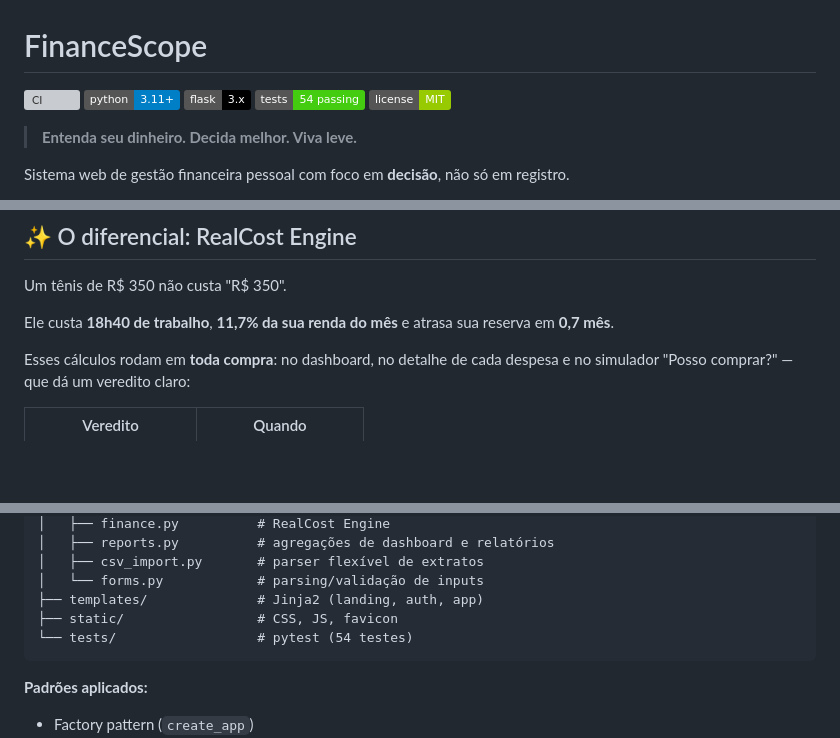
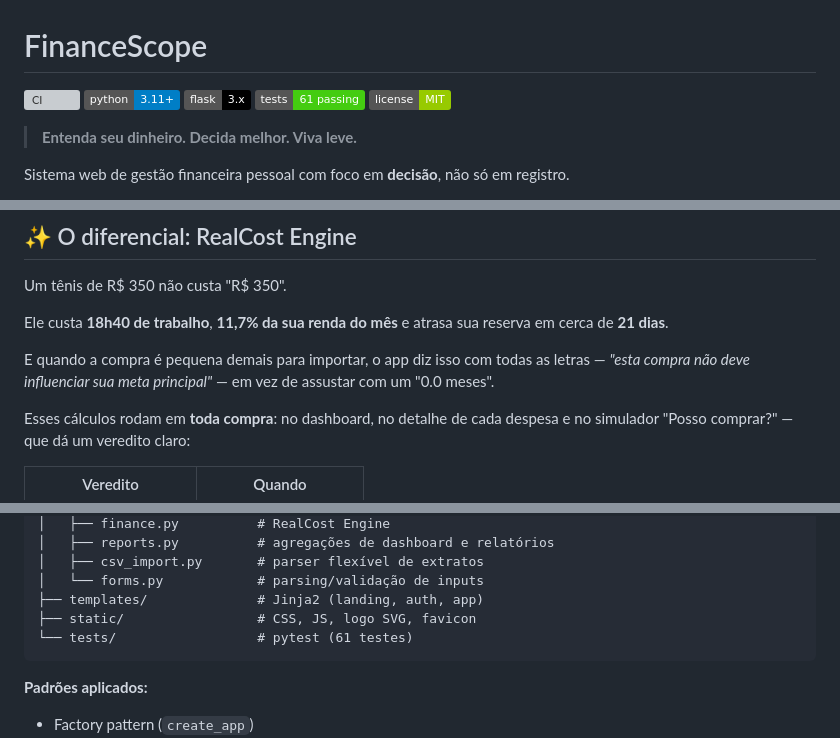
Before and after one commit to BrunoCarreiroCS/FinanceScope, a Markdown page: README.md, 3 parts joined by grey strips. GitHub-like rendering; badges without logos; blank space fills up the shorter version; grey boxes are pictures that could not be loaded.

````diff
--- a/README.md
+++ b/README.md
@@ -3,7 +3,7 @@
 [![CI](https://github.com/BrunoCarreiroCS/FinanceScope/actions/workflows/ci.yml/badge.svg)](https://github.com/BrunoCarreiroCS/FinanceScope/actions/workflows/ci.yml)
 ![Python](https://img.shields.io/badge/python-3.11%2B-blue)
 ![Flask](https://img.shields.io/badge/flask-3.x-black)
-![Tests](https://img.shields.io/badge/tests-54%20passing-brightgreen)
+![Tests](https://img.shields.io/badge/tests-61%20passing-brightgreen)
 ![License](https://img.shields.io/badge/license-MIT-green)
 
 > **Entenda seu dinheiro. Decida melhor. Viva leve.**
@@ -46,7 +46,11 @@ Assim, o app não funciona apenas como histórico financeiro, mas como uma
 Um tênis de R$ 350 não custa "R$ 350".
 
 Ele custa **18h40 de trabalho**, **11,7% da sua renda do mês** e atrasa sua
-reserva em **0,7 mês**.
+reserva em cerca de **21 dias**.
+
+E quando a compra é pequena demais para importar, o app diz isso com todas
+as letras — *"esta compra não deve influenciar sua meta principal"* — em vez
+de assustar com um "0.0 meses".
 
 Esses cálculos rodam em **toda compra**: no dashboard, no detalhe de cada
 despesa e no simulador "Posso comprar?" — que dá um veredito claro:
@@ -240,8 +258,8 @@ app/
 │   ├── csv_import.py       # parser flexível de extratos
 │   └── forms.py            # parsing/validação de inputs
 ├── templates/              # Jinja2 (landing, auth, app)
-├── static/                 # CSS, JS, favicon
-└── tests/                  # pytest (54 testes)
+├── static/                 # CSS, JS, logo SVG, favicon
+└── tests/                  # pytest (61 testes)
 ```
 
 **Padrões aplicados:**
````
Also changed, not shown: other parts of README.md (+30 -16 lines).
